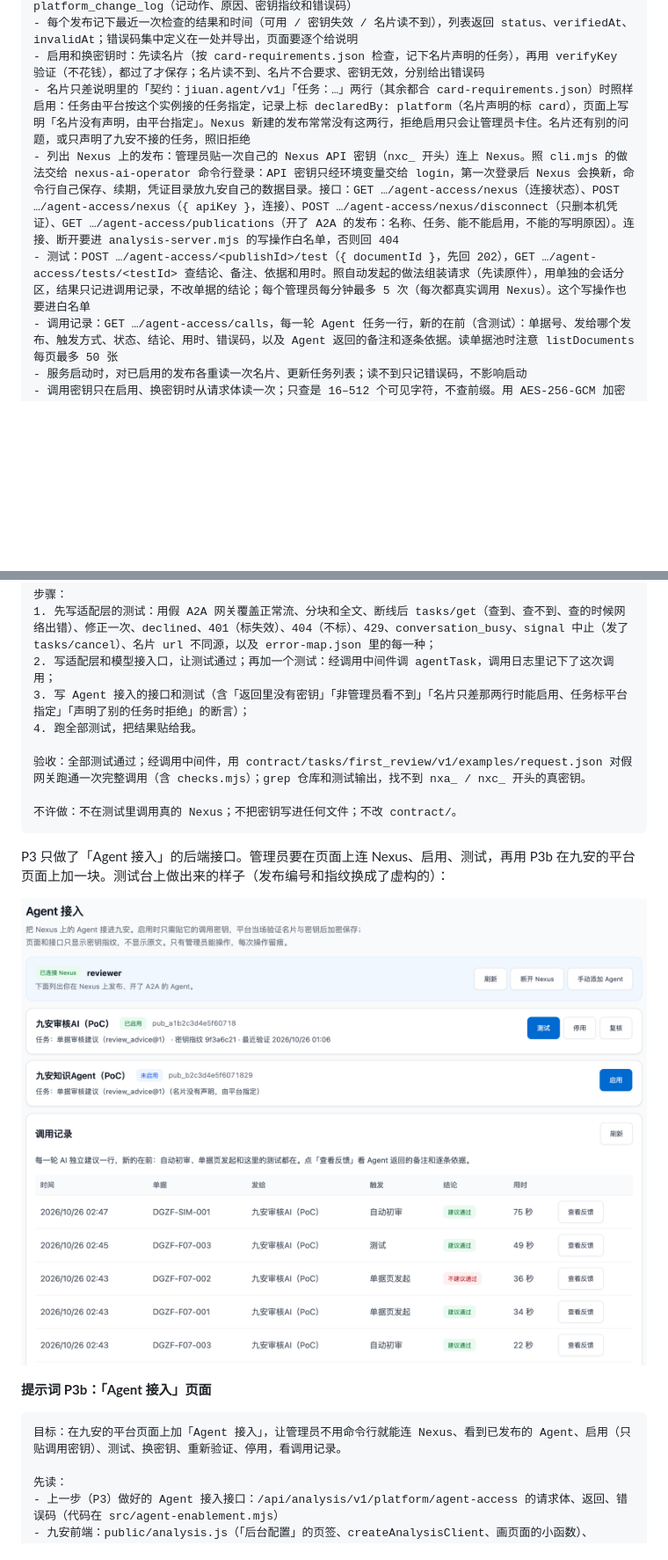
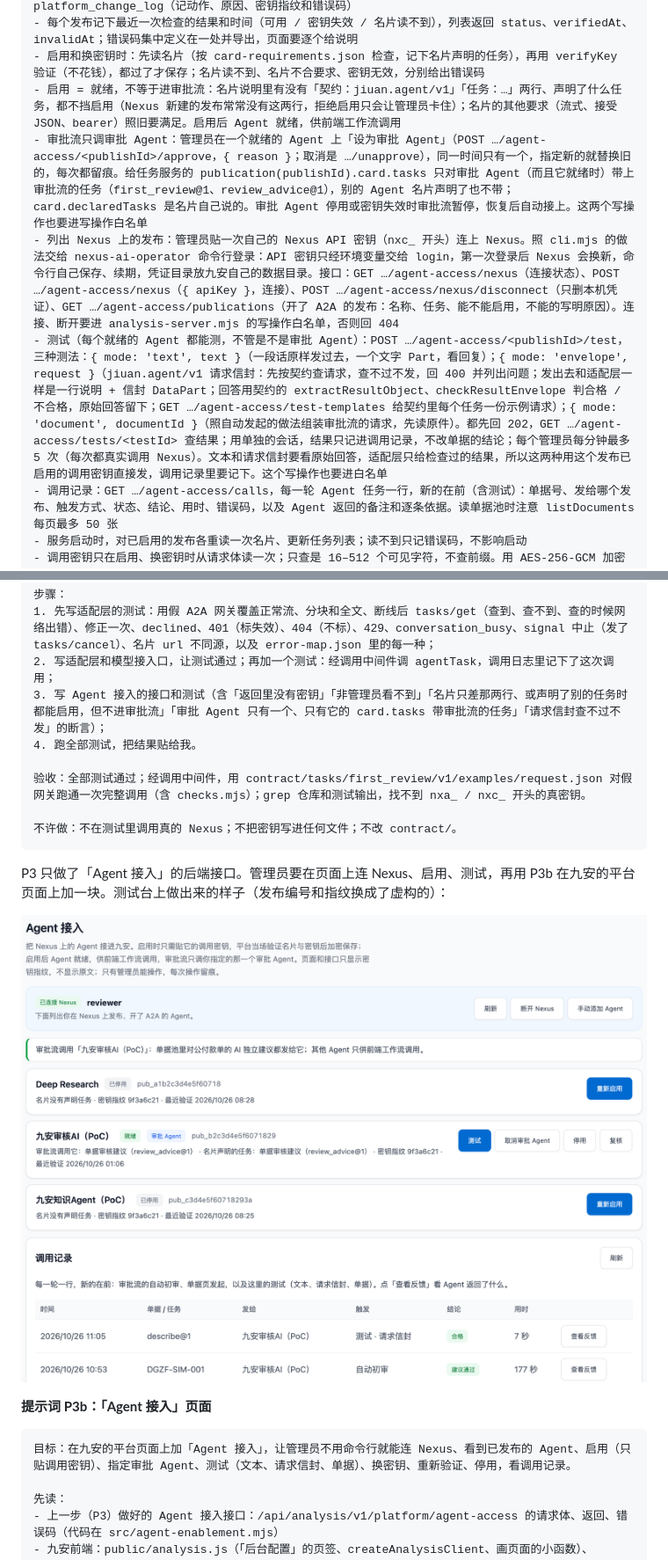
Before and after one commit to LiboMa/nexus-jiuan-agent-framework-poc, a Markdown page: docs/delivery/developer-guide.md, 2 parts joined by grey strips. Shown at 88% size. Drawn GitHub-style; pictures changed too: docs/assets/screens/dev-guide-agent-access.png; blank space fills up the shorter version.

````diff
--- a/docs/delivery/developer-guide.md
+++ b/docs/delivery/developer-guide.md
@@ -250,9 +250,10 @@ read -rs KEY && curl -s -o /dev/null -w '%{http_code}\n' -X POST "$NEXUS/a2a/$PU
 - 接口只给管理员（其他人 403），挂在 /api/analysis/v1/platform/agent-access：GET 列出，POST 启用（{ publishId, callKey, reason }），POST …/<publishId>/key（{ callKey, reason }，换密钥）、…/verify（{ reason }，用已保存的密钥重读名片、重验密钥）、…/disable（{ reason }）。reason 必填、1–200 字。照九安平台写操作现有的约定：analysis-server.mjs 的写操作白名单、留痕写 platform_change_log（记动作、原因、密钥指纹和错误码）
 - 每个发布记下最近一次检查的结果和时间（可用 / 密钥失效 / 名片读不到），列表返回 status、verifiedAt、invalidAt；错误码集中定义在一处并导出，页面要逐个给说明
 - 启用和换密钥时：先读名片（按 card-requirements.json 检查，记下名片声明的任务），再用 verifyKey 验证（不花钱），都过了才保存；名片读不到、名片不合要求、密钥无效，分别给出错误码
-- 名片只差说明里的「契约：jiuan.agent/v1」「任务：…」两行（其余都合 card-requirements.json）时照样启用：任务由平台按这个实例接的任务指定，记录上标 declaredBy: platform（名片声明的标 card），页面上写明「名片没有声明，由平台指定」。Nexus 新建的发布常常没有这两行，拒绝启用只会让管理员卡住。名片还有别的问题，或只声明了九安不接的任务，照旧拒绝
+- 启用 = 就绪，不等于进审批流：名片说明里有没有「契约：jiuan.agent/v1」「任务：…」两行、声明了什么任务，都不挡启用（Nexus 新建的发布常常没有这两行，拒绝启用只会让管理员卡住）；名片的其他要求（流式、接受 JSON、bearer）照旧要满足。启用后 Agent 就绪，供前端工作流调用
+- 审批流只调审批 Agent：管理员在一个就绪的 Agent 上「设为审批 Agent」（POST …/agent-access/<publishId>/approve，{ reason }；取消是 …/unapprove），同一时间只有一个，指定新的就替换旧的，每次都留痕。给任务服务的 publication(publishId).card.tasks 只对审批 Agent（而且它就绪时）带上审批流的任务（first_review@1、review_advice@1），别的 Agent 名片声明了也不带；card.declaredTasks 是名片自己说的。审批 Agent 停用或密钥失效时审批流暂停，恢复后自动接上。这两个写操作也要进写操作白名单
 - 列出 Nexus 上的发布：管理员贴一次自己的 Nexus API 密钥（nxc_ 开头）连上 Nexus。照 cli.mjs 的做法交给 nexus-ai-operator 命令行登录：API 密钥只经环境变量交给 login，第一次登录后 Nexus 会换新，命令行自己保存、续期，凭证目录放九安自己的数据目录。接口：GET …/agent-access/nexus（连接状态）、POST …/agent-access/nexus（{ apiKey }，连接）、POST …/agent-access/nexus/disconnect（只删本机凭证）、GET …/agent-access/publications（开了 A2A 的发布：名称、任务、能不能启用，不能的写明原因）。连接、断开要进 analysis-server.mjs 的写操作白名单，否则回 404
-- 测试：POST …/agent-access/<publishId>/test（{ documentId }，先回 202），GET …/agent-access/tests/<testId> 查结论、备注、依据和用时。照自动发起的做法组装请求（先读原件），用单独的会话分区，结果只记进调用记录，不改单据的结论；每个管理员每分钟最多 5 次（每次都真实调用 Nexus）。这个写操作也要进白名单
+- 测试（每个就绪的 Agent 都能测，不管是不是审批 Agent）：POST …/agent-access/<publishId>/test，三种测法：{ mode: 'text', text }（一段话原样发过去，一个文字 Part，看回复）；{ mode: 'envelope', request }（jiuan.agent/v1 请求信封：先按契约查请求，查不过不发，回 400 并列出问题；发出去和适配层一样是一行说明 + 信封 DataPart；回答用契约的 extractResultObject、checkResultEnvelope 判合格 / 不合格，原始回答留下；GET …/agent-access/test-templates 给契约里每个任务一份示例请求）；{ mode: 'document', documentId }（照自动发起的做法组装审批流的请求，先读原件）。都先回 202，GET …/agent-access/tests/<testId> 查结果；用单独的会话，结果只记进调用记录，不改单据的结论；每个管理员每分钟最多 5 次（每次都真实调用 Nexus）。文本和请求信封要看原始回答，适配层只给检查过的结果，所以这两种用这个发布已启用的调用密钥直接发，调用记录里要记下。这个写操作也要进白名单
 - 调用记录：GET …/agent-access/calls，每一轮 Agent 任务一行，新的在前（含测试）：单据号、发给哪个发布、触发方式、状态、结论、用时、错误码，以及 Agent 返回的备注和逐条依据。读单据池时注意 listDocuments 每页最多 50 张
 - 服务启动时，对已启用的发布各重读一次名片、更新任务列表；读不到只记错误码，不影响启动
 - 调用密钥只在启用、换密钥时从请求体读一次；只查是 16–512 个可见字符，不查前缀。用 AES-256-GCM 加密存进九安自己的存储；加密密钥用 HKDF 从九安的分析数据密钥（analysisSecrets 的 dataKey）派生，info 写 jiuan-agent-enablement/v1，不新增密钥文件。返回只带指纹；日志只记错误码
@@ -269,7 +270,7 @@ read -rs KEY && curl -s -o /dev/null -w '%{http_code}\n' -X POST "$NEXUS/a2a/$PU
 步骤：
 1. 先写适配层的测试：用假 A2A 网关覆盖正常流、分块和全文、断线后 tasks/get（查到、查不到、查的时候网络出错）、修正一次、declined、401（标失效）、404（不标）、429、conversation_busy、signal 中止（发了 tasks/cancel）、名片 url 不同源，以及 error-map.json 里的每一种；
 2. 写适配层和模型接入口，让测试通过；再加一个测试：经调用中间件调 agentTask，调用日志里记下了这次调用；
-3. 写 Agent 接入的接口和测试（含「返回里没有密钥」「非管理员看不到」「名片只差那两行时能启用、任务标平台指定」「声明了别的任务时拒绝」的断言）；
+3. 写 Agent 接入的接口和测试（含「返回里没有密钥」「非管理员看不到」「名片只差那两行、或声明了别的任务时都能启用，但不进审批流」「审批 Agent 只有一个、只有它的 card.tasks 带审批流的任务」「请求信封查不过不发」的断言）；
 4. 跑全部测试，把结果贴给我。
 
 验收：全部测试通过；经调用中间件，用 contract/tasks/first_review/v1/examples/request.json 对假网关跑通一次完整调用（含 checks.mjs）；grep 仓库和测试输出，找不到 nxa_ / nxc_ 开头的真密钥。
@@ -279,12 +280,12 @@ read -rs KEY && curl -s -o /dev/null -w '%{http_code}\n' -X POST "$NEXUS/a2a/$PU
 
 P3 只做了「Agent 接入」的后端接口。管理员要在页面上连 Nexus、启用、测试，再用 P3b 在九安的平台页面上加一块。测试台上做出来的样子（发布编号和指纹换成了虚构的）：
 
-![九安「后台配置」里的「Agent 接入」页签：顶上一条显示「已连接 Nexus」和刷新、断开 Nexus、手动添加 Agent；下面每个 Agent 一张卡：名称、状态（已启用 / 未启用）、发布编号、任务（名片没声明的标「由平台指定」）、密钥指纹和最近验证时间，右边只放合用的按钮（已启用的是测试、停用、复核，没启用的是启用）；再下面是调用记录，每一轮一行：时间、单据、发给哪个 Agent、触发方式、结论、用时、查看反馈](../assets/screens/dev-guide-agent-access.png)
+![九安「后台配置」里的「Agent 接入」页签：顶上一条显示「已连接 Nexus」和刷新、断开 Nexus、手动添加 Agent；再下一行说明审批流现在调哪个 Agent；下面每个 Agent 一张卡：名称、状态（就绪 / 未启用）、审批流调用的那个另有「审批 Agent」标记、发布编号、它在审批流里接的任务或「供前端工作流调用（不进审批流）」、名片声明的任务、密钥指纹和最近验证时间，右边只放合用的按钮（就绪的是测试、设为 / 取消审批 Agent、停用、复核，没启用的是启用）；再下面是调用记录，每一轮一行：时间、单据、发给哪个 Agent、触发方式、结论、用时、查看反馈](../assets/screens/dev-guide-agent-access.png)
 
 **提示词 P3b：「Agent 接入」页面**
 
 ```text
-目标：在九安的平台页面上加「Agent 接入」，让管理员不用命令行就能连 Nexus、看到已发布的 Agent、启用（只贴调用密钥）、测试、换密钥、重新验证、停用，看调用记录。
+目标：在九安的平台页面上加「Agent 接入」，让管理员不用命令行就能连 Nexus、看到已发布的 Agent、启用（只贴调用密钥）、指定审批 Agent、测试（文本、请求信封、单据）、换密钥、重新验证、停用，看调用记录。
 
 先读：
 - 上一步（P3）做好的 Agent 接入接口：/api/analysis/v1/platform/agent-access 的请求体、返回、错误码（代码在 src/agent-enablement.mjs）
````
Also changed, not shown: other parts of docs/delivery/developer-guide.md (+10 -9 lines), docs/plans/2026-10-25-v0710-kb-review-advice.md (+9 -0 lines), poc/README.md (+5 -3 lines), 4 other files.
